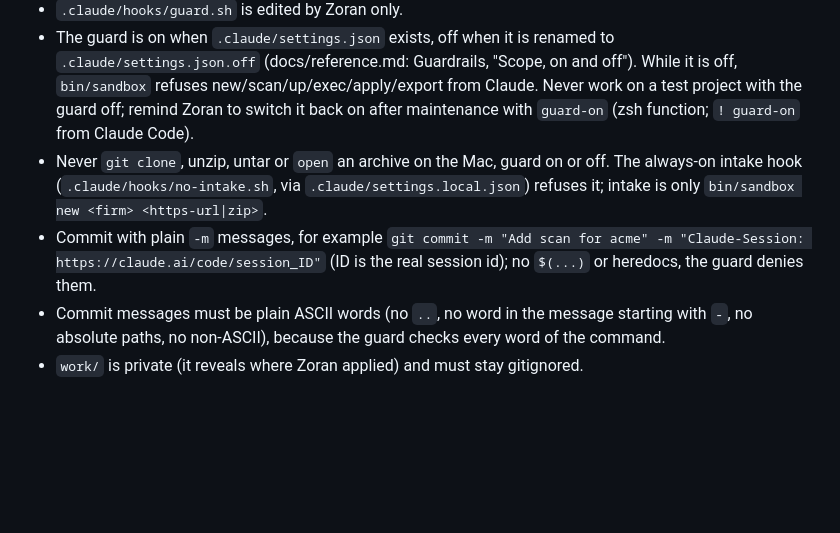
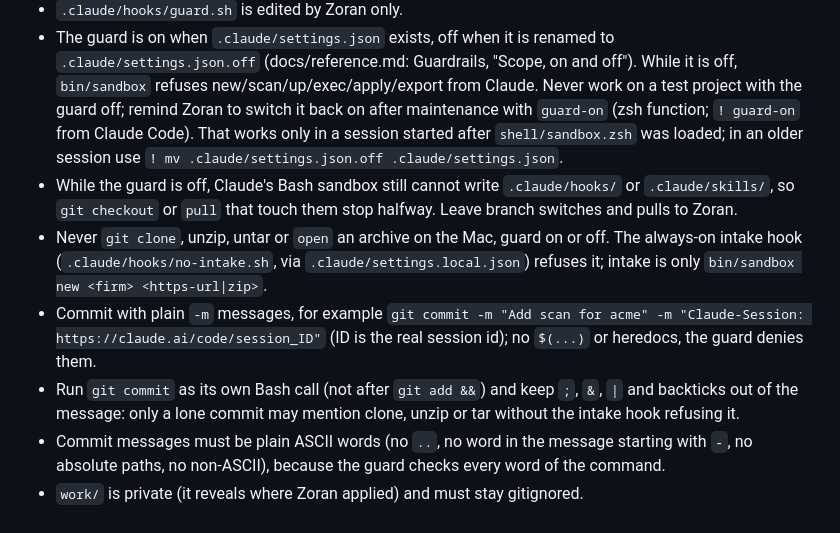
Before and after one commit to agenticDraft/job-test-sandbox, a Markdown page: CLAUDE.md, the part around one of its changes. Drawn GitHub-style; blank space fills up the shorter version.

Commit message:
CLAUDE.md: guard-on in older sessions, branch switches by Zoran, lone commit rule
Claude-Session: https://claude.ai/code/session_8b85cdd8-63ac-45d9-b4a4-52439d9c738b

```diff
--- a/CLAUDE.md
+++ b/CLAUDE.md
@@ -36,13 +36,21 @@ the steps; read them before changing anything.
   `.claude/settings.json.off` (docs/reference.md: Guardrails, "Scope, on and off"). While it is off,
   `bin/sandbox` refuses new/scan/up/exec/apply/export from Claude. Never work on a test
   project with the guard off; remind Zoran to switch it back on after maintenance with
-  `guard-on` (zsh function; `! guard-on` from Claude Code).
+  `guard-on` (zsh function; `! guard-on` from Claude Code). That works only in a session
+  started after `shell/sandbox.zsh` was loaded; in an older session use
+  `! mv .claude/settings.json.off .claude/settings.json`.
+- While the guard is off, Claude's Bash sandbox still cannot write `.claude/hooks/` or
+  `.claude/skills/`, so `git checkout` or `pull` that touch them stop halfway. Leave branch
+  switches and pulls to Zoran.
 - Never `git clone`, unzip, untar or `open` an archive on the Mac, guard on or off. The
   always-on intake hook (`.claude/hooks/no-intake.sh`, via `.claude/settings.local.json`)
   refuses it; intake is only `bin/sandbox new <firm> <https-url|zip>`.
 - Commit with plain `-m` messages, for example
   `git commit -m "Add scan for acme" -m "Claude-Session: https://claude.ai/code/session_ID"`
   (ID is the real session id); no `$(...)` or heredocs, the guard denies them.
+- Run `git commit` as its own Bash call (not after `git add &&`) and keep `;`, `&`, `|`
+  and backticks out of the message: only a lone commit may mention clone, unzip or tar
+  without the intake hook refusing it.
 - Commit messages must be plain ASCII words (no `..`, no word in the message starting with
   `-`, no absolute paths, no non-ASCII), because the guard checks every word of the command.
 - `work/` is private (it reveals where Zoran applied) and must stay gitignored.
```
Also changed, not shown: other parts of CLAUDE.md (+1 -1 lines).
